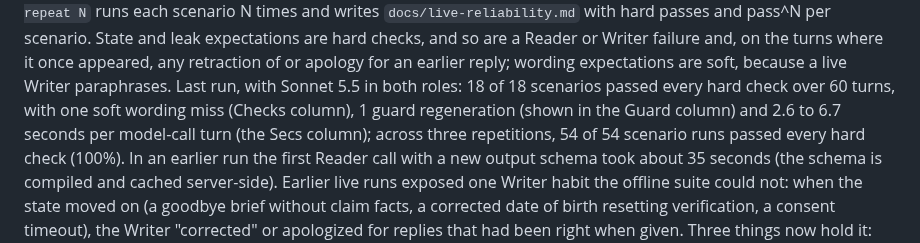
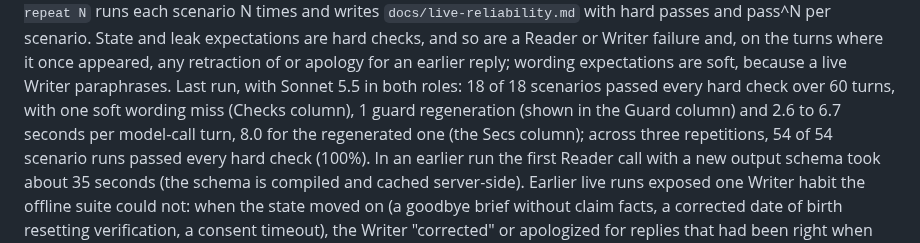
Before and after one commit to ChandhanSaai/sop-claims-agent, a Markdown page: README.md, the part around the change. Drawn GitHub-style.

Commit message:
README: the latency range names the regenerated turn

```diff
--- a/README.md
+++ b/README.md
@@ -617,7 +617,8 @@ with hard passes and pass^N per scenario. State and leak expectations are hard c
 or Writer failure and, on the turns where it once appeared, any retraction of or apology for an earlier reply;
 wording expectations are soft, because a live Writer paraphrases. Last run, with Sonnet 5.5 in both roles:
 18 of 18 scenarios passed every hard check over 60 turns, with one soft wording miss (Checks column),
-1 guard regeneration (shown in the Guard column) and 2.6 to 6.7 seconds per model-call turn (the Secs column);
+1 guard regeneration (shown in the Guard column) and 2.6 to 6.7 seconds per model-call turn, 8.0 for the
+regenerated one (the Secs column);
 across three repetitions, 54 of 54 scenario runs passed every hard check (100%). In an earlier
 run the first Reader call with a new output schema took about 35 seconds (the schema is compiled and cached
 server-side). Earlier live runs exposed one Writer habit the offline suite could not: when the state moved
```
